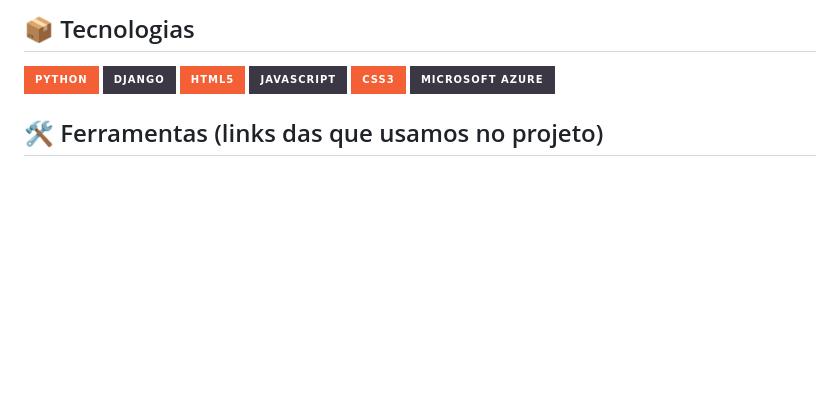
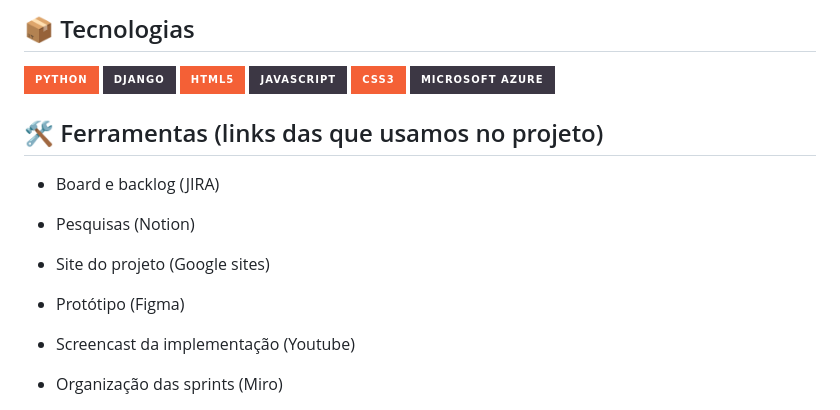
Before and after one commit to davimqz/Mandala-Da-Terra, a Markdown page: project/README.md, the part around the change printed below. GitHub-like rendering; badges without logos; blank space fills up the shorter version.

```diff
--- a/project/README.md
+++ b/project/README.md
@@ -124,6 +129,17 @@ culturas agrícolas. O sistema oferece uma  interface simplificada, com o foco n
 <img src="https://img.shields.io/badge/Microsoft_Azure-3C3744?style=for-the-badge&logo=microsoft-azure&logoColor=white"/>
 
 ##  🛠️ Ferramentas (links das que usamos no projeto)
+- Board e backlog (JIRA)
+
+- Pesquisas (Notion)
+
+- Site do projeto (Google sites)
+
+- Protótipo (Figma)
+
+- Screencast da implementação (Youtube)
+
+- Organização das sprints (Miro)
 
 <a href="https://raulvnc.atlassian.net/jira/software/projects/HIST/boards/67/backlog" target="_blank">
     <img src="https://img.shields.io/badge/Jira-F46036?style=for-the-badge&logo=Jira&logoColor=white" alt="Jira"/>
```
Also changed, not shown: other parts of project/README.md (+10 -1 lines).
